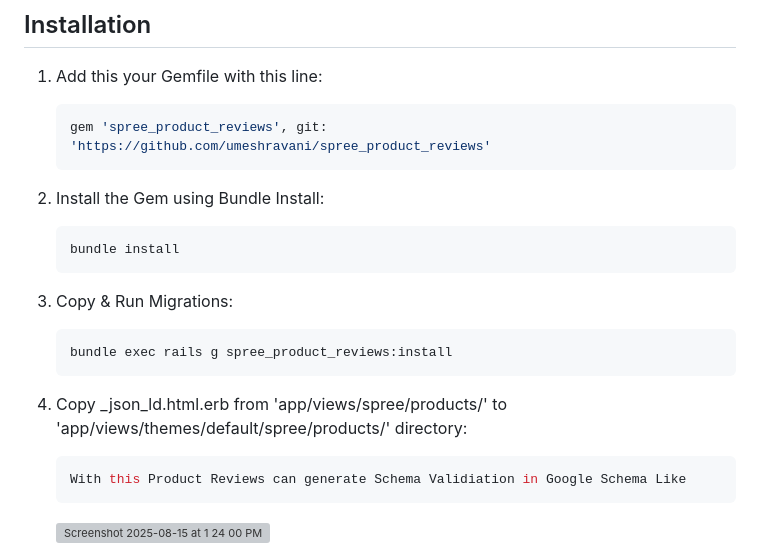
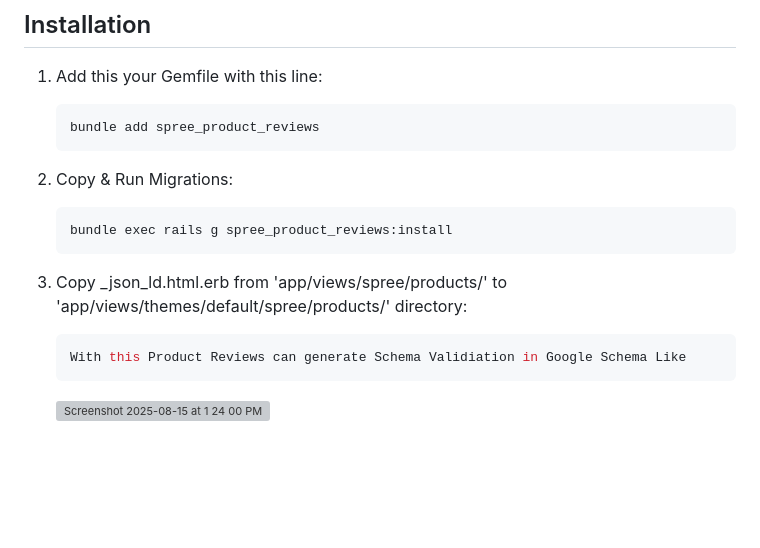
Before and after one commit to umeshravani/spree_product_reviews, a Markdown page: README.md, the part around the change. Drawn GitHub-style; blank space fills up the shorter version; grey boxes are pictures that could not be loaded.

````diff
--- a/README.md
+++ b/README.md
@@ -11,21 +11,15 @@ Easy Reviews &amp; Ratings integration for Latest Spree Commerce 5.2
 1. Add this your Gemfile with this line:
 
     ```ruby
-    gem 'spree_product_reviews', git: 'https://github.com/umeshravani/spree_product_reviews'
+    bundle add spree_product_reviews
     ```
 
-2. Install the Gem using Bundle Install:
-
-    ```ruby
-    bundle install
-    ```
-
-3. Copy & Run Migrations:
+2. Copy & Run Migrations:
 
     ```ruby
     bundle exec rails g spree_product_reviews:install
     ```
-4. Copy _json_ld.html.erb from 'app/views/spree/products/' to 'app/views/themes/default/spree/products/' directory:
+3. Copy _json_ld.html.erb from 'app/views/spree/products/' to 'app/views/themes/default/spree/products/' directory:
 
     ```ruby
     With this Product Reviews can generate Schema Validiation in Google Schema Like
````
